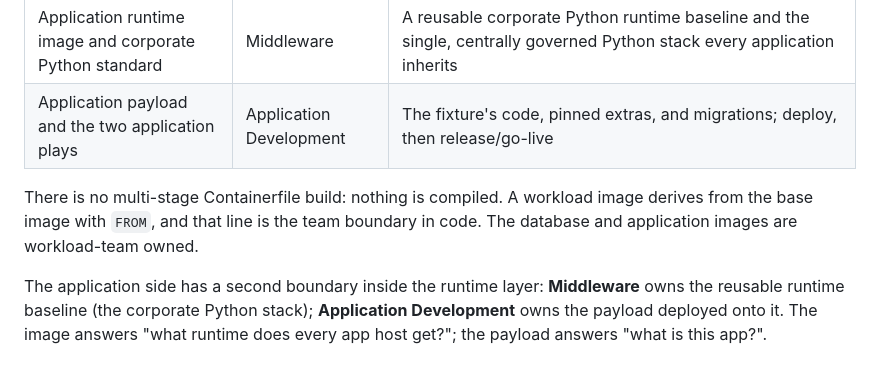
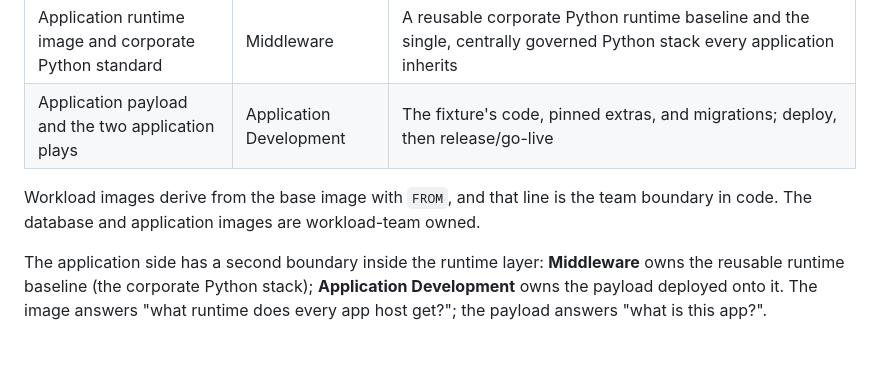
Before and after one commit to nzwulfin/ansible-bootc, a Markdown page: docs/project/requirements.md, the part around one of its changes. Drawn GitHub-style.

```diff
--- a/docs/project/requirements.md
+++ b/docs/project/requirements.md
@@ -61,9 +61,8 @@ Layering expresses the ownership model. Each boundary below is a team boundary:
 | Application runtime image and corporate Python standard | Middleware | A reusable corporate Python runtime baseline and the single, centrally governed Python stack every application inherits |
 | Application payload and the two application plays | Application Development | The fixture's code, pinned extras, and migrations; deploy, then release/go-live |
 
-There is no multi-stage Containerfile build: nothing is compiled. A workload image derives
-from the base image with `FROM`, and that line is the team boundary in code. The database
-and application images are workload-team owned.
+Workload images derive from the base image with `FROM`, and that line is the team boundary
+in code. The database and application images are workload-team owned.
 
 The application side has a second boundary inside the runtime layer: **Middleware** owns the
 reusable runtime baseline (the corporate Python stack); **Application Development** owns the
```
Also changed, not shown: other parts of docs/project/requirements.md (+36 -28 lines).
